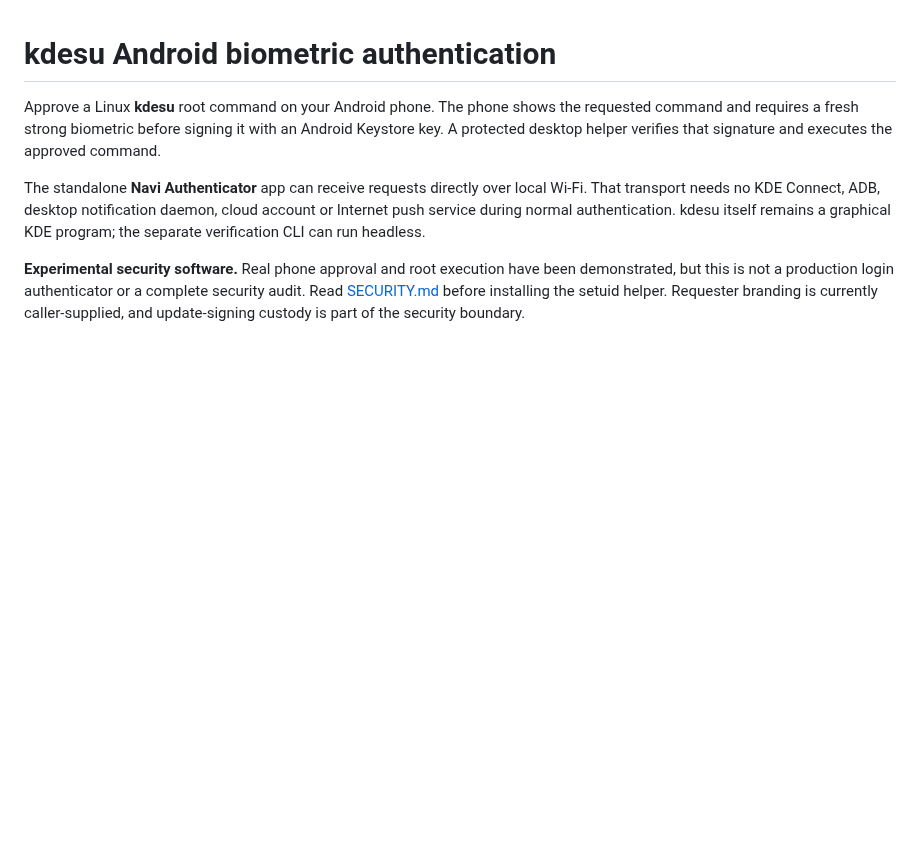
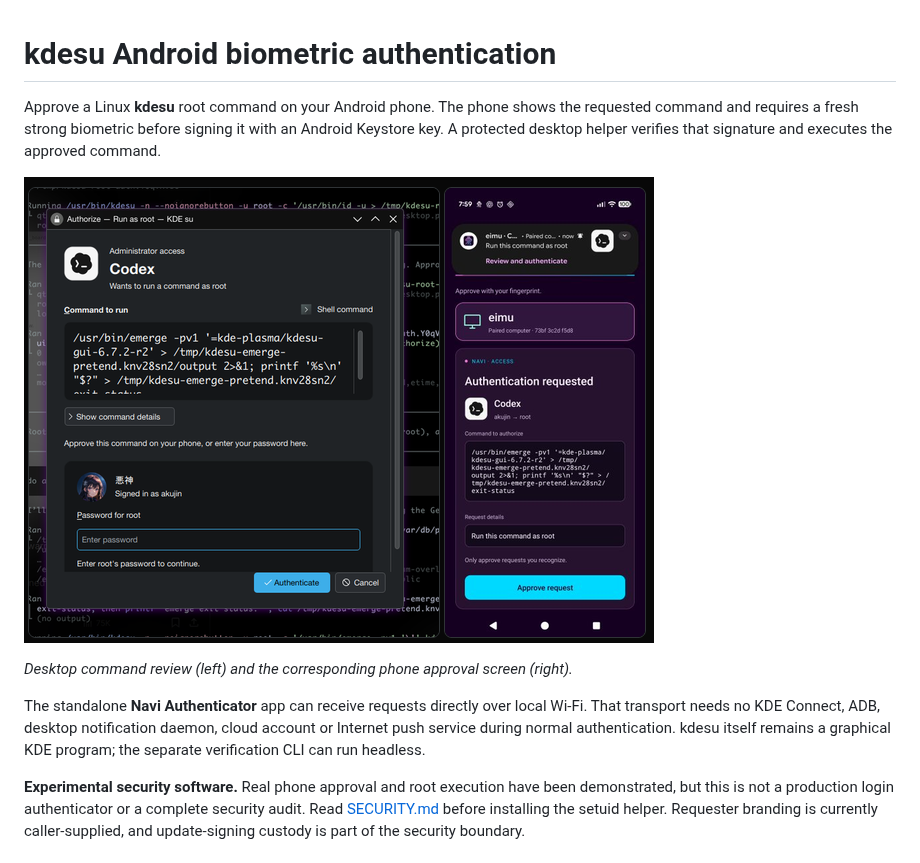
Before and after one commit to hparadiz/kdesu-android-biometric-auth, a Markdown page: README.md, the part around the change. Drawn GitHub-style; pictures changed too: docs/images/kdesu-android-approval.png (added); blank space fills up the shorter version.

Commit message:
Show desktop and Android approval screenshot in README

```diff
--- a/README.md
+++ b/README.md
@@ -4,6 +4,10 @@ Approve a Linux **kdesu** root command on your Android phone. The phone shows th
 requested command and requires a fresh strong biometric before signing it with
 an Android Keystore key. A protected desktop helper verifies that signature and
 executes the approved command.
+
+![kdesu on the desktop beside the corresponding Android biometric approval request](docs/images/kdesu-android-approval.png)
+
+*Desktop command review (left) and the corresponding phone approval screen (right).*
 
 The standalone **Navi Authenticator** app can receive requests directly over local
 Wi-Fi. That transport needs no KDE Connect, ADB, desktop notification daemon,
```
